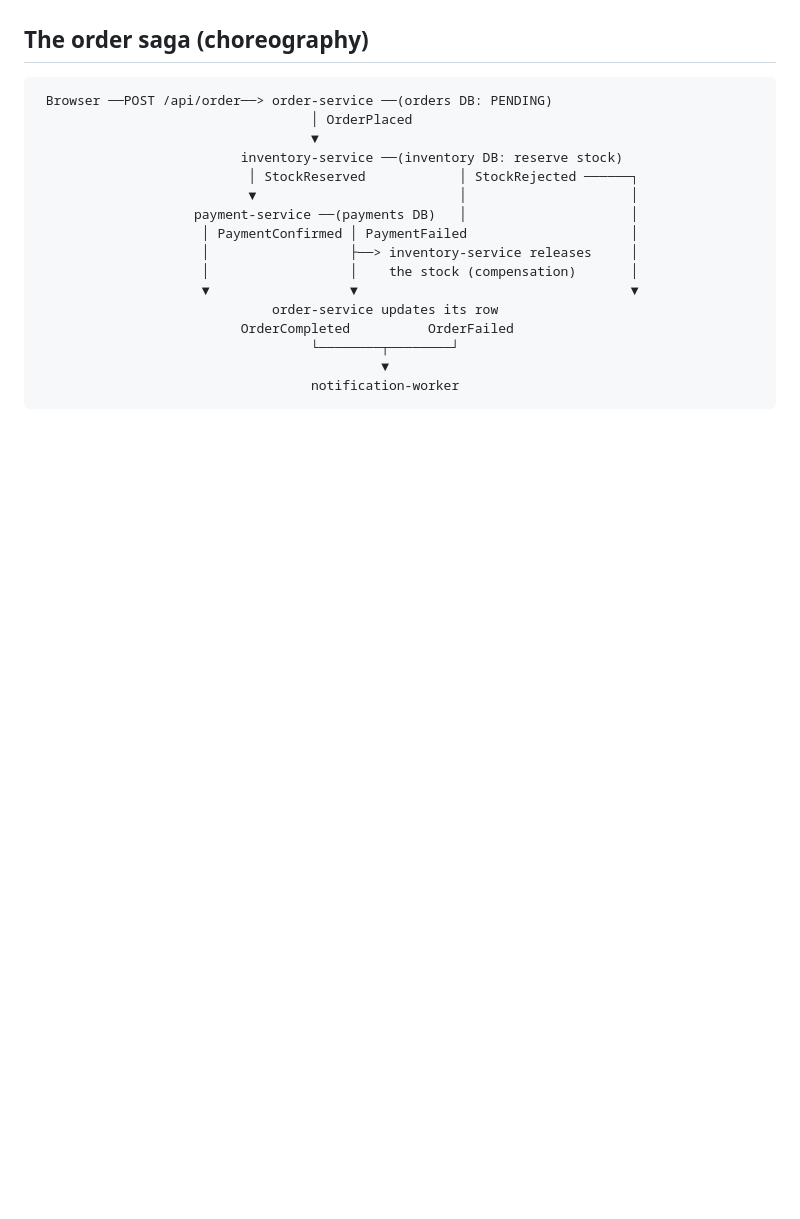
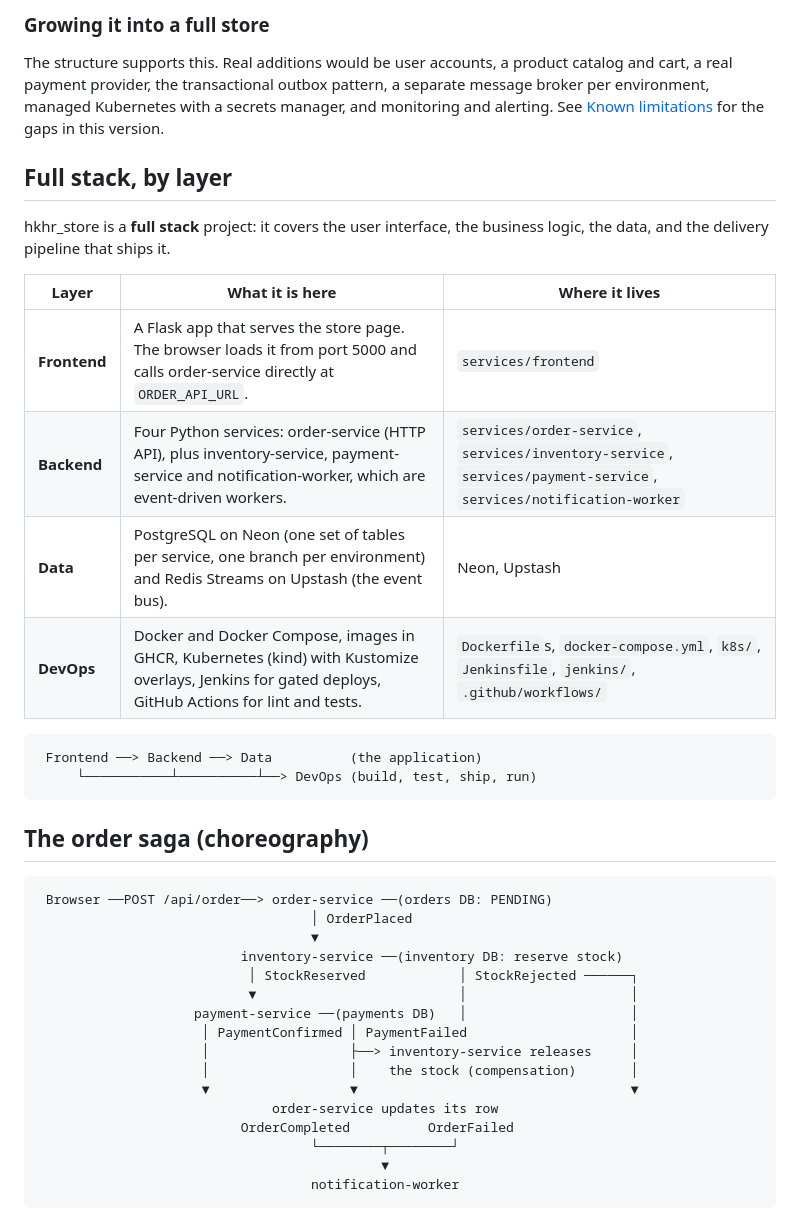
Before and after one commit to netrashivakumar/hkhr_store_saga, a Markdown page: README.md, the part around one of its changes. Drawn GitHub-style; blank space fills up the shorter version.

Commit message:
docs: add About, cloud services and full-stack layer sections

````diff
--- a/README.md
+++ b/README.md
@@ -8,3 +60,26 @@ production namespaces). Everything uses free services.
+### Growing it into a full store
+
+The structure supports this. Real additions would be user accounts, a product catalog and
+cart, a real payment provider, the transactional outbox pattern, a separate message broker
+per environment, managed Kubernetes with a secrets manager, and monitoring and alerting.
+See [Known limitations](#known-limitations) for the gaps in this version.
+
+## Full stack, by layer
+
+hkhr_store is a **full stack** project: it covers the user interface, the business
+logic, the data, and the delivery pipeline that ships it.
+
+| Layer | What it is here | Where it lives |
+|---|---|---|
+| **Frontend** | A Flask app that serves the store page. The browser loads it from port 5000 and calls order-service directly at `ORDER_API_URL`. | `services/frontend` |
+| **Backend** | Four Python services: order-service (HTTP API), plus inventory-service, payment-service and notification-worker, which are event-driven workers. | `services/order-service`, `services/inventory-service`, `services/payment-service`, `services/notification-worker` |
+| **Data** | PostgreSQL on Neon (one set of tables per service, one branch per environment) and Redis Streams on Upstash (the event bus). | Neon, Upstash |
+| **DevOps** | Docker and Docker Compose, images in GHCR, Kubernetes (kind) with Kustomize overlays, Jenkins for gated deploys, GitHub Actions for lint and tests. | `Dockerfile`s, `docker-compose.yml`, `k8s/`, `Jenkinsfile`, `jenkins/`, `.github/workflows/` |
+
+```text
+ Frontend ──> Backend ──> Data          (the application)
+     └───────────┴──────────┴──> DevOps (build, test, ship, run)
+```
 
 ## The order saga (choreography)
 
````
Also changed, not shown: other parts of README.md (+53 -1 lines).
